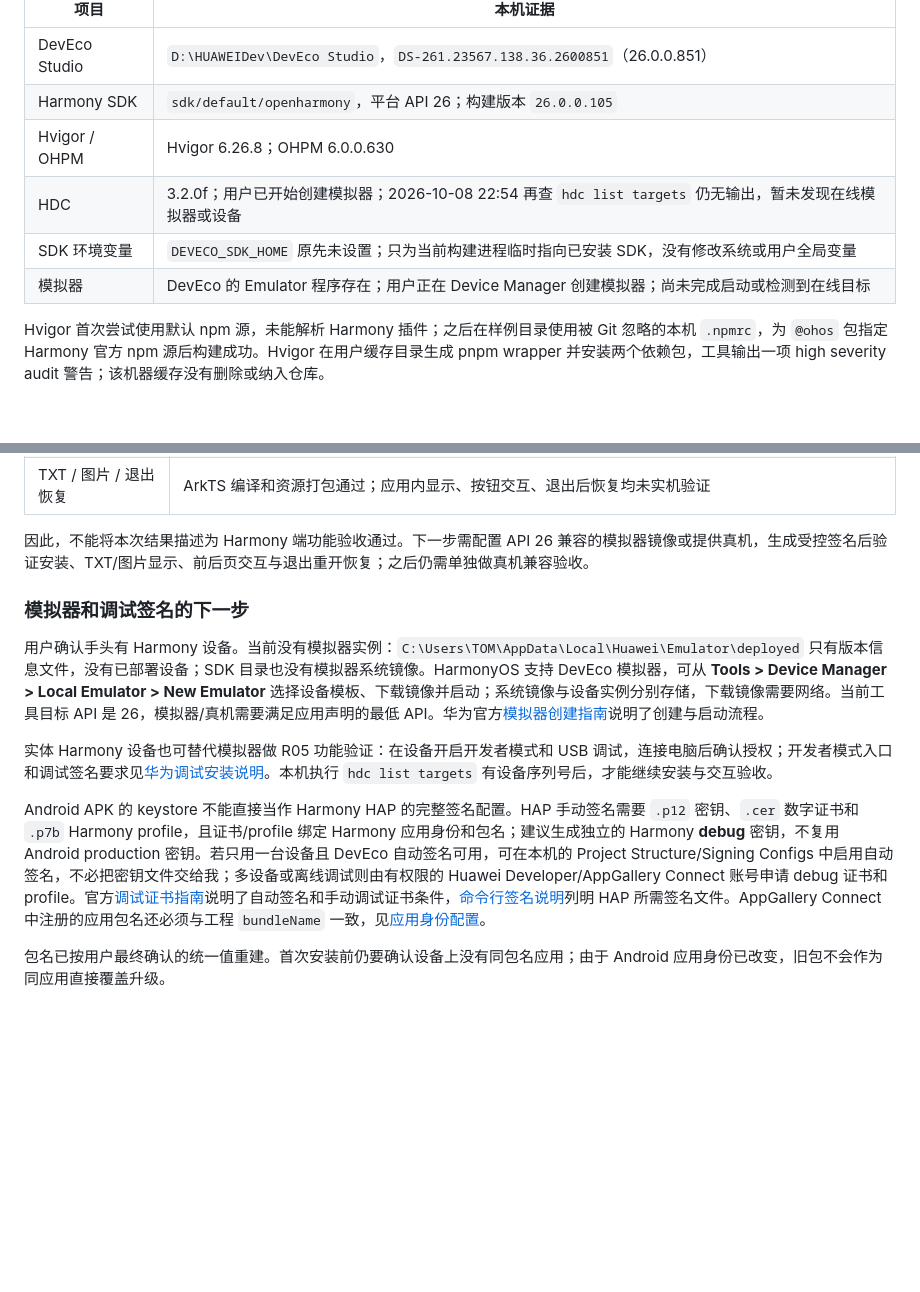
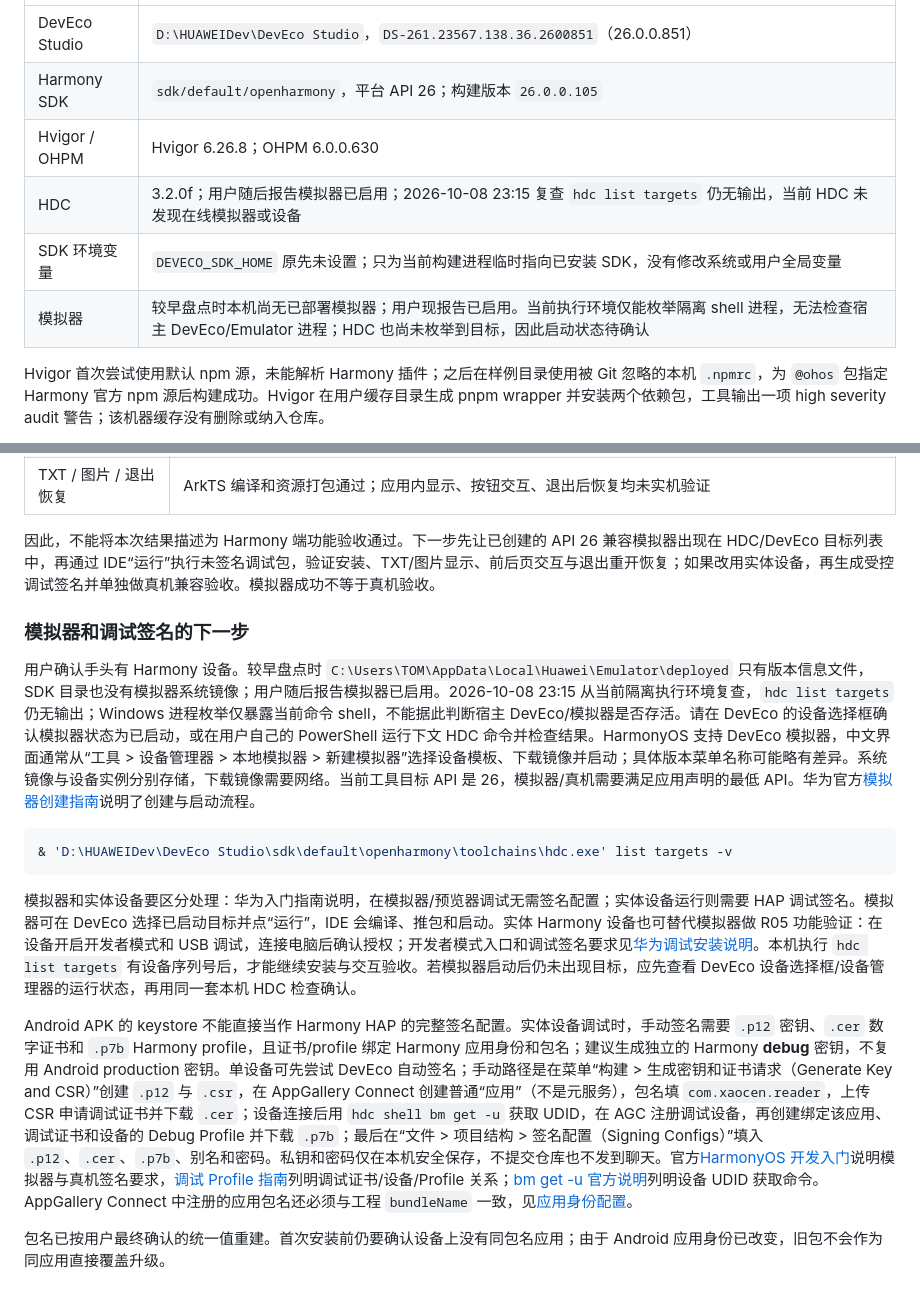
Before and after one commit to siycaoxgh/xaocen-reader, a Markdown page: docs/R05_CROSS_PLATFORM_SPIKE_20261008.md, 2 parts joined by grey strips. GitHub-like rendering; blank space fills up the shorter version.

Commit message:
docs(R05): record emulator visibility check

````diff
--- a/docs/R05_CROSS_PLATFORM_SPIKE_20261008.md
+++ b/docs/R05_CROSS_PLATFORM_SPIKE_20261008.md
@@ -40,9 +40,9 @@ $env:JAVA_HOME = 'C:\Program Files\Eclipse Adoptium\jdk-17.0.19.10-hotspot'
 | DevEco Studio | `D:\HUAWEIDev\DevEco Studio`，`DS-261.23567.138.36.2600851`（26.0.0.851） |
 | Harmony SDK | `sdk/default/openharmony`，平台 API 26；构建版本 `26.0.0.105` |
 | Hvigor / OHPM | Hvigor 6.26.8；OHPM 6.0.0.630 |
-| HDC | 3.2.0f；用户已开始创建模拟器；2026-10-08 22:54 再查 `hdc list targets` 仍无输出，暂未发现在线模拟器或设备 |
+| HDC | 3.2.0f；用户随后报告模拟器已启用；2026-10-08 23:15 复查 `hdc list targets` 仍无输出，当前 HDC 未发现在线模拟器或设备 |
 | SDK 环境变量 | `DEVECO_SDK_HOME` 原先未设置；只为当前构建进程临时指向已安装 SDK，没有修改系统或用户全局变量 |
-| 模拟器 | DevEco 的 Emulator 程序存在；用户正在 Device Manager 创建模拟器；尚未完成启动或检测到在线目标 |
+| 模拟器 | 较早盘点时本机尚无已部署模拟器；用户现报告已启用。当前执行环境仅能枚举隔离 shell 进程，无法检查宿主 DevEco/Emulator 进程；HDC 也尚未枚举到目标，因此启动状态待确认 |
 
 Hvigor 首次尝试使用默认 npm 源，未能解析 Harmony 插件；之后在样例目录使用被 Git 忽略的本机 `.npmrc`，为 `@ohos` 包指定 Harmony 官方 npm 源后构建成功。Hvigor 在用户缓存目录生成 pnpm wrapper 并安装两个依赖包，工具输出一项 high severity audit 警告；该机器缓存没有删除或纳入仓库。
 
@@ -74,15 +74,19 @@ $env:NPM_CONFIG_USERCONFIG = (Join-Path (Get-Location) '.npmrc')
 | 安装/启动/交互 | 未执行：没有 HDC 目标和可用模拟器系统镜像 |
 | TXT / 图片 / 退出恢复 | ArkTS 编译和资源打包通过；应用内显示、按钮交互、退出后恢复均未实机验证 |
 
-因此，不能将本次结果描述为 Harmony 端功能验收通过。下一步需配置 API 26 兼容的模拟器镜像或提供真机，生成受控签名后验证安装、TXT/图片显示、前后页交互与退出重开恢复；之后仍需单独做真机兼容验收。
+因此，不能将本次结果描述为 Harmony 端功能验收通过。下一步先让已创建的 API 26 兼容模拟器出现在 HDC/DevEco 目标列表中，再通过 IDE“运行”执行未签名调试包，验证安装、TXT/图片显示、前后页交互与退出重开恢复；如果改用实体设备，再生成受控调试签名并单独做真机兼容验收。模拟器成功不等于真机验收。
 
 ### 模拟器和调试签名的下一步
 
-用户确认手头有 Harmony 设备。当前没有模拟器实例：`C:\Users\TOM\AppData\Local\Huawei\Emulator\deployed` 只有版本信息文件，没有已部署设备；SDK 目录也没有模拟器系统镜像。HarmonyOS 支持 DevEco 模拟器，可从 **Tools > Device Manager > Local Emulator > New Emulator** 选择设备模板、下载镜像并启动；系统镜像与设备实例分别存储，下载镜像需要网络。当前工具目标 API 是 26，模拟器/真机需要满足应用声明的最低 API。华为官方[模拟器创建指南](https://developer.huawei.com/consumer/cn/doc/HarmonyOS-Guides/ide-emulator-create)说明了创建与启动流程。
+用户确认手头有 Harmony 设备。较早盘点时 `C:\Users\TOM\AppData\Local\Huawei\Emulator\deployed` 只有版本信息文件，SDK 目录也没有模拟器系统镜像；用户随后报告模拟器已启用。2026-10-08 23:15 从当前隔离执行环境复查，`hdc list targets` 仍无输出；Windows 进程枚举仅暴露当前命令 shell，不能据此判断宿主 DevEco/模拟器是否存活。请在 DevEco 的设备选择框确认模拟器状态为已启动，或在用户自己的 PowerShell 运行下文 HDC 命令并检查结果。HarmonyOS 支持 DevEco 模拟器，中文界面通常从“工具 > 设备管理器 > 本地模拟器 > 新建模拟器”选择设备模板、下载镜像并启动；具体版本菜单名称可能略有差异。系统镜像与设备实例分别存储，下载镜像需要网络。当前工具目标 API 是 26，模拟器/真机需要满足应用声明的最低 API。华为官方[模拟器创建指南](https://developer.huawei.com/consumer/cn/doc/HarmonyOS-Guides/ide-emulator-create)说明了创建与启动流程。
 
-实体 Harmony 设备也可替代模拟器做 R05 功能验证：在设备开启开发者模式和 USB 调试，连接电脑后确认授权；开发者模式入口和调试签名要求见[华为调试安装说明](https://developer.huawei.com/consumer/cn/doc/harmonyos-guides-v5/bm-tool-V5)。本机执行 `hdc list targets` 有设备序列号后，才能继续安装与交互验收。
+```powershell
+& 'D:\HUAWEIDev\DevEco Studio\sdk\default\openharmony\toolchains\hdc.exe' list targets -v
+```
 
-Android APK 的 keystore 不能直接当作 Harmony HAP 的完整签名配置。HAP 手动签名需要 `.p12` 密钥、`.cer` 数字证书和 `.p7b` Harmony profile，且证书/profile 绑定 Harmony 应用身份和包名；建议生成独立的 Harmony **debug** 密钥，不复用 Android production 密钥。若只用一台设备且 DevEco 自动签名可用，可在本机的 Project Structure/Signing Configs 中启用自动签名，不必把密钥文件交给我；多设备或离线调试则由有权限的 Huawei Developer/AppGallery Connect 账号申请 debug 证书和 profile。官方[调试证书指南](https://developer.huawei.com/consumer/en/doc/app/agc-help-add-debugcert-0000001914263178)说明了自动签名和手动调试证书条件，[命令行签名说明](https://developer.huawei.com/consumer/en/doc/harmonyos-guides-V14/ide-command-line-building-app-V14)列明 HAP 所需签名文件。AppGallery Connect 中注册的应用包名还必须与工程 `bundleName` 一致，见[应用身份配置](https://developer.huawei.com/consumer/cn/doc/harmonyos-guides-v5/iap-config-app-identity-info-V5)。
+模拟器和实体设备要区分处理：华为入门指南说明，在模拟器/预览器调试无需签名配置；实体设备运行则需要 HAP 调试签名。模拟器可在 DevEco 选择已启动目标并点“运行”，IDE 会编译、推包和启动。实体 Harmony 设备也可替代模拟器做 R05 功能验证：在设备开启开发者模式和 USB 调试，连接电脑后确认授权；开发者模式入口和调试签名要求见[华为调试安装说明](https://developer.huawei.com/consumer/cn/doc/harmonyos-guides-v5/bm-tool-V5)。本机执行 `hdc list targets` 有设备序列号后，才能继续安装与交互验收。若模拟器启动后仍未出现目标，应先查看 DevEco 设备选择框/设备管理器的运行状态，再用同一套本机 HDC 检查确认。
+
+Android APK 的 keystore 不能直接当作 Harmony HAP 的完整签名配置。实体设备调试时，手动签名需要 `.p12` 密钥、`.cer` 数字证书和 `.p7b` Harmony profile，且证书/profile 绑定 Harmony 应用身份和包名；建议生成独立的 Harmony **debug** 密钥，不复用 Android production 密钥。单设备可先尝试 DevEco 自动签名；手动路径是在菜单“构建 > 生成密钥和证书请求（Generate Key and CSR）”创建 `.p12` 与 `.csr`，在 AppGallery Connect 创建普通“应用”（不是元服务），包名填 `com.xaocen.reader`，上传 CSR 申请调试证书并下载 `.cer`；设备连接后用 `hdc shell bm get -u` 获取 UDID，在 AGC 注册调试设备，再创建绑定该应用、调试证书和设备的 Debug Profile 并下载 `.p7b`；最后在“文件 > 项目结构 > 签名配置（Signing Configs）”填入 `.p12`、`.cer`、`.p7b`、别名和密码。私钥和密码仅在本机安全保存，不提交仓库也不发到聊天。官方[HarmonyOS 开发入门](https://developer.huawei.com/consumer/cn/develop-novice-guide/)说明模拟器与真机签名要求，[调试 Profile 指南](https://developer.huawei.com/consumer/cn/doc/doccenter-getting-started/agc-help-debug-profile-0000002248181278)列明调试证书/设备/Profile 关系；[bm get -u 官方说明](https://developer.huawei.com/consumer/cn/doc/harmonyos-guides-v5/bm-tool-V5)列明设备 UDID 获取命令。AppGallery Connect 中注册的应用包名还必须与工程 `bundleName` 一致，见[应用身份配置](https://developer.huawei.com/consumer/cn/doc/harmonyos-guides-v5/iap-config-app-identity-info-V5)。
 
 包名已按用户最终确认的统一值重建。首次安装前仍要确认设备上没有同包名应用；由于 Android 应用身份已改变，旧包不会作为同应用直接覆盖升级。
 
````
